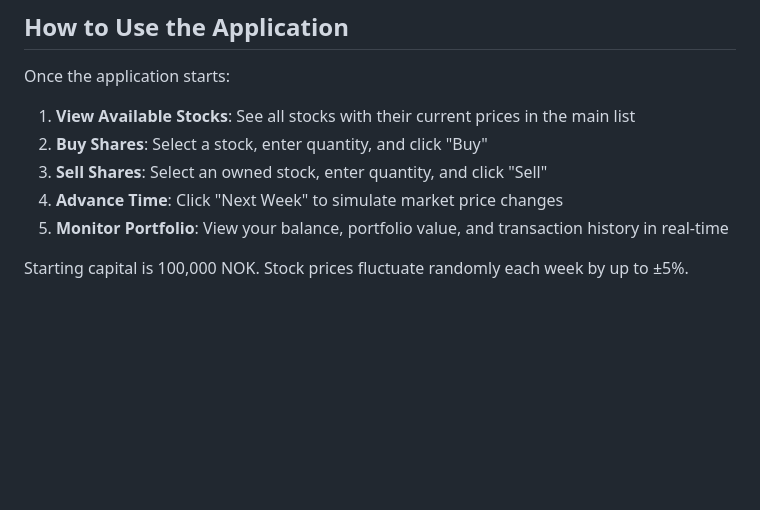
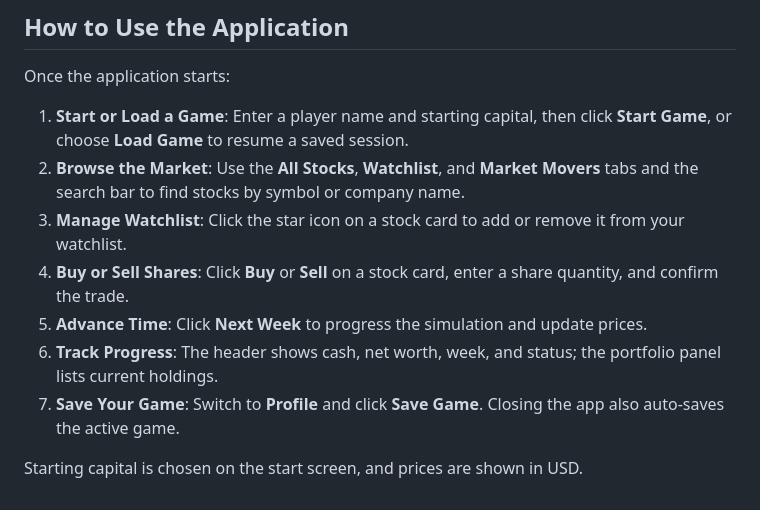
Before and after one commit to real-eo/Mappe-2026-IDATT2003-Gruppe55, a Markdown page: README.md, the part around the change. Drawn GitHub-style; blank space fills up the shorter version.

Commit message:
docs: update "how-to" to match new registration

```diff
--- a/README.md
+++ b/README.md
@@ -118,10 +118,12 @@ mvn test
 ## How to Use the Application
 
 Once the application starts:
-1. **View Available Stocks**: See all stocks with their current prices in the main list
-2. **Buy Shares**: Select a stock, enter quantity, and click "Buy"
-3. **Sell Shares**: Select an owned stock, enter quantity, and click "Sell"
-4. **Advance Time**: Click "Next Week" to simulate market price changes
-5. **Monitor Portfolio**: View your balance, portfolio value, and transaction history in real-time
+1. **Start or Load a Game**: Enter a player name and starting capital, then click **Start Game**, or choose **Load Game** to resume a saved session.
+2. **Browse the Market**: Use the **All Stocks**, **Watchlist**, and **Market Movers** tabs and the search bar to find stocks by symbol or company name.
+3. **Manage Watchlist**: Click the star icon on a stock card to add or remove it from your watchlist.
+4. **Buy or Sell Shares**: Click **Buy** or **Sell** on a stock card, enter a share quantity, and confirm the trade.
+5. **Advance Time**: Click **Next Week** to progress the simulation and update prices.
+6. **Track Progress**: The header shows cash, net worth, week, and status; the portfolio panel lists current holdings.
+7. **Save Your Game**: Switch to **Profile** and click **Save Game**. Closing the app also auto-saves the active game.
 
-Starting capital is 100,000 NOK. Stock prices fluctuate randomly each week by up to ±5%.
+Starting capital is chosen on the start screen, and prices are shown in USD.
```
